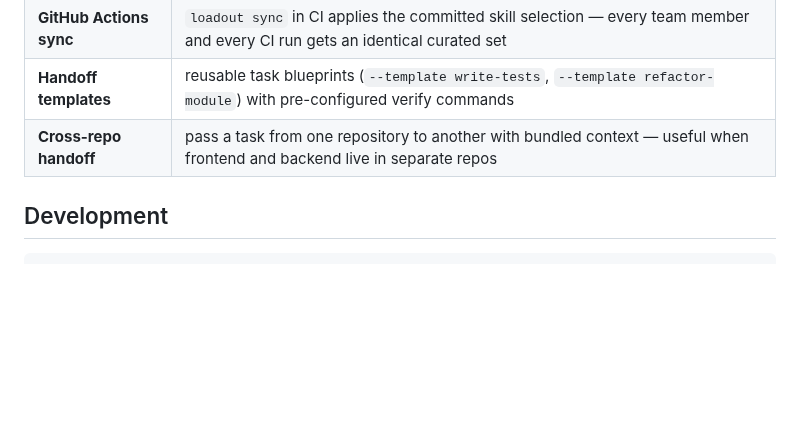
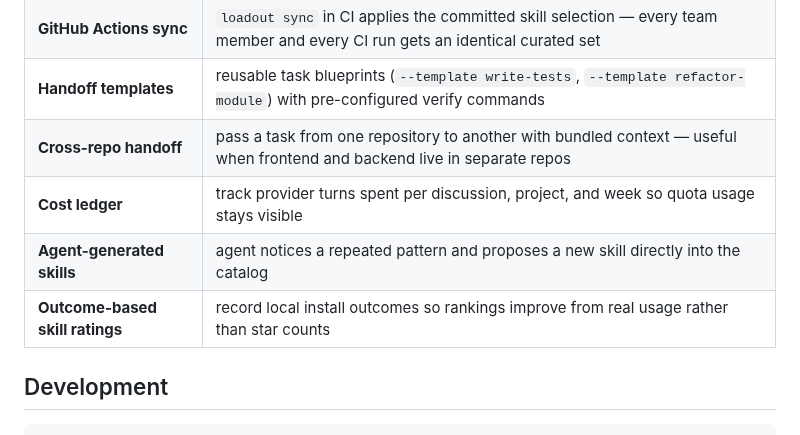
Before and after one commit to VirajMishra1/loadout, a Markdown page: README.md, the part around the change. Drawn GitHub-style; blank space fills up the shorter version.

Commit message:
docs: complete What's next with all 7 planned features
Co-Authored-By: Claude Sonnet 4.6 <noreply@anthropic.com>

```diff
--- a/README.md
+++ b/README.md
@@ -301,6 +301,9 @@ Most mutating commands are previews first. Add `--yes` only after reviewing the
 | **GitHub Actions sync** | `loadout sync` in CI applies the committed skill selection — every team member and every CI run gets an identical curated set |
 | **Handoff templates** | reusable task blueprints (`--template write-tests`, `--template refactor-module`) with pre-configured verify commands |
 | **Cross-repo handoff** | pass a task from one repository to another with bundled context — useful when frontend and backend live in separate repos |
+| **Cost ledger** | track provider turns spent per discussion, project, and week so quota usage stays visible |
+| **Agent-generated skills** | agent notices a repeated pattern and proposes a new skill directly into the catalog |
+| **Outcome-based skill ratings** | record local install outcomes so rankings improve from real usage rather than star counts |
 
 ## Development
 
```
